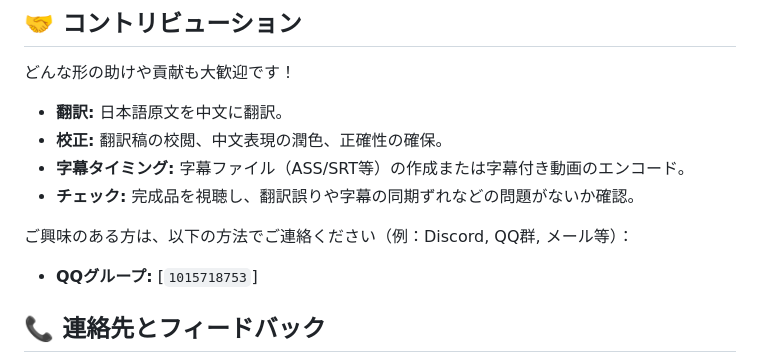
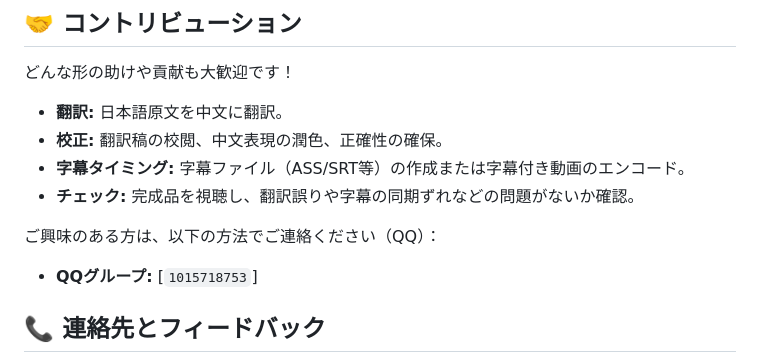
Before and after one commit to Fairy-Oracle-Sanctuary/Touhou-translate, a Markdown page: README.jpn.md, the part around the change. Drawn GitHub-style.

```diff
--- a/README.jpn.md
+++ b/README.jpn.md
@@ -42,7 +42,7 @@
 *   **字幕タイミング:** 字幕ファイル（ASS/SRT等）の作成または字幕付き動画のエンコード。
 *   **チェック:** 完成品を視聴し、翻訳誤りや字幕の同期ずれなどの問題がないか確認。
 
-ご興味のある方は、以下の方法でご連絡ください（例：Discord, QQ群, メール等）：
+ご興味のある方は、以下の方法でご連絡ください（QQ）：
 
 *   **QQグループ:** [`1015718753`]
 
```
Also changed, not shown: README.en.md (+1 -1 lines), README.md (+1 -1 lines).
